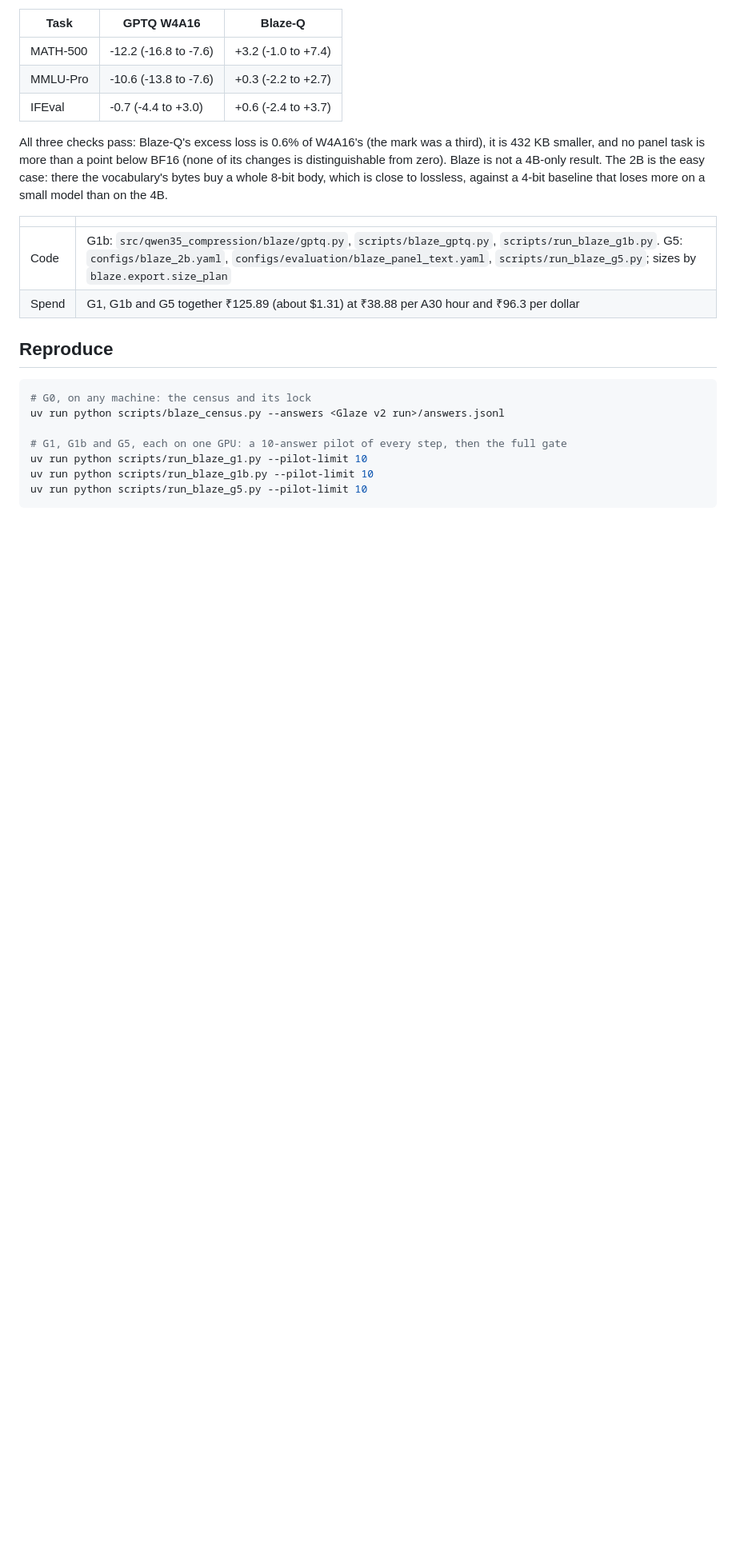
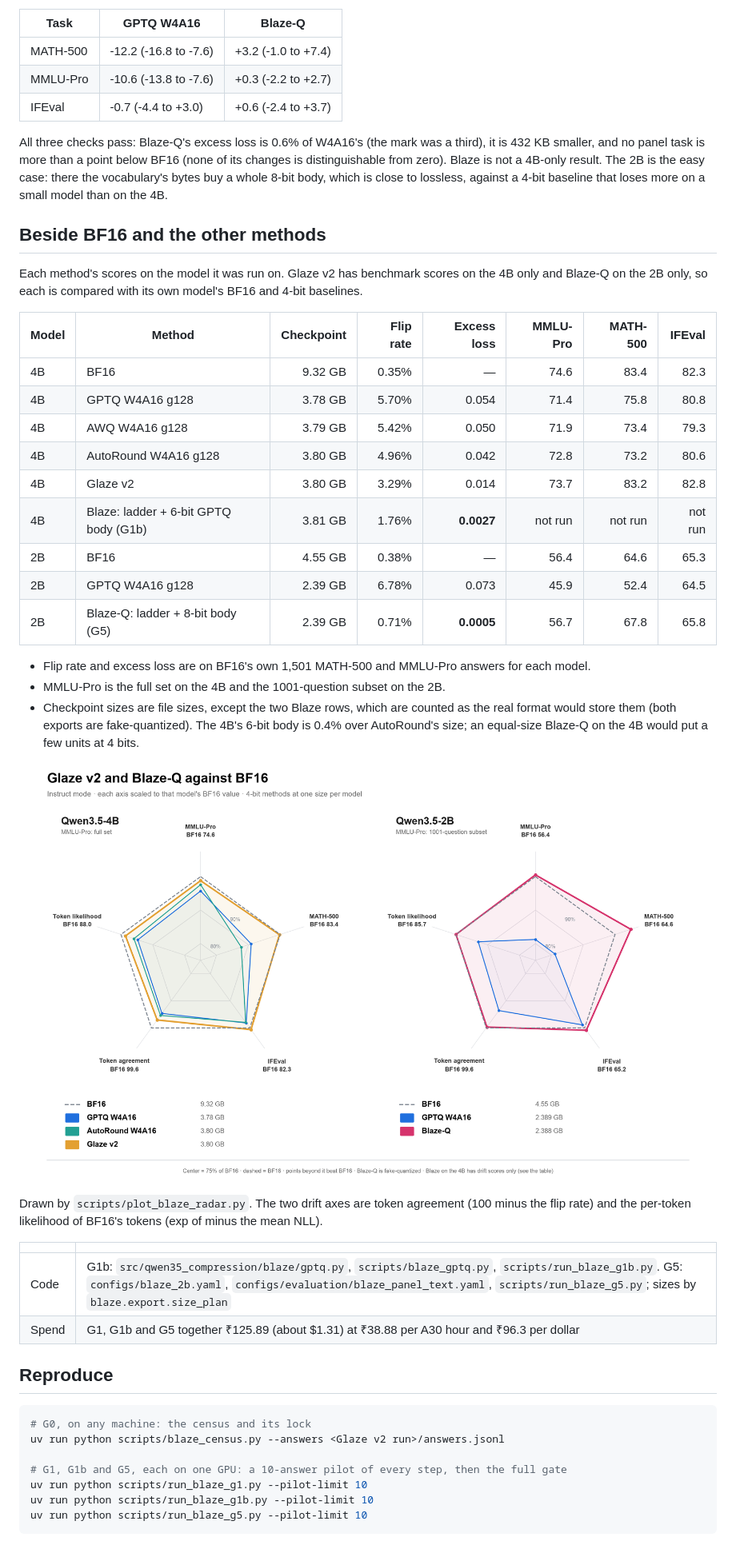
Before and after one commit to imjohnzakkam/qwen35-compression, a Markdown page: docs/experiments/08-blaze.md, the part around the change. Shown at 80% size. Drawn GitHub-style; pictures changed too: docs/figures/blaze-radar.png (added); blank space fills up the shorter version.

```diff
--- a/docs/experiments/08-blaze.md
+++ b/docs/experiments/08-blaze.md
@@ -173,6 +173,34 @@ distinguishable from zero). Blaze is not a 4B-only result. The 2B is the easy ca
 vocabulary's bytes buy a whole 8-bit body, which is close to lossless, against a 4-bit baseline
 that loses more on a small model than on the 4B.
 
+## Beside BF16 and the other methods
+
+Each method's scores on the model it was run on. Glaze v2 has benchmark scores on the 4B only and
+Blaze-Q on the 2B only, so each is compared with its own model's BF16 and 4-bit baselines.
+
+| Model | Method | Checkpoint | Flip rate | Excess loss | MMLU-Pro | MATH-500 | IFEval |
+| --- | --- | ---: | ---: | ---: | ---: | ---: | ---: |
+| 4B | BF16 | 9.32 GB | 0.35% | — | 74.6 | 83.4 | 82.3 |
+| 4B | GPTQ W4A16 g128 | 3.78 GB | 5.70% | 0.054 | 71.4 | 75.8 | 80.8 |
+| 4B | AWQ W4A16 g128 | 3.79 GB | 5.42% | 0.050 | 71.9 | 73.4 | 79.3 |
+| 4B | AutoRound W4A16 g128 | 3.80 GB | 4.96% | 0.042 | 72.8 | 73.2 | 80.6 |
+| 4B | Glaze v2 | 3.80 GB | 3.29% | 0.014 | 73.7 | 83.2 | 82.8 |
+| 4B | Blaze: ladder + 6-bit GPTQ body (G1b) | 3.81 GB | 1.76% | **0.0027** | not run | not run | not run |
+| 2B | BF16 | 4.55 GB | 0.38% | — | 56.4 | 64.6 | 65.3 |
+| 2B | GPTQ W4A16 g128 | 2.39 GB | 6.78% | 0.073 | 45.9 | 52.4 | 64.5 |
+| 2B | Blaze-Q: ladder + 8-bit body (G5) | 2.39 GB | 0.71% | **0.0005** | 56.7 | 67.8 | 65.8 |
+
+- Flip rate and excess loss are on BF16's own 1,501 MATH-500 and MMLU-Pro answers for each model.
+- MMLU-Pro is the full set on the 4B and the 1001-question subset on the 2B.
+- Checkpoint sizes are file sizes, except the two Blaze rows, which are counted as the real format
+  would store them (both exports are fake-quantized). The 4B's 6-bit body is 0.4% over AutoRound's
+  size; an equal-size Blaze-Q on the 4B would put a few units at 4 bits.
+
+![BF16, the 4-bit baselines, Glaze v2 and Blaze-Q, each against its own BF16](../figures/blaze-radar.png)
+
+Drawn by `scripts/plot_blaze_radar.py`. The two drift axes are token agreement (100 minus the flip
+rate) and the per-token likelihood of BF16's tokens (exp of minus the mean NLL).
+
 | | |
 | --- | --- |
 | Code | G1b: `src/qwen35_compression/blaze/gptq.py`, `scripts/blaze_gptq.py`, `scripts/run_blaze_g1b.py`. G5: `configs/blaze_2b.yaml`, `configs/evaluation/blaze_panel_text.yaml`, `scripts/run_blaze_g5.py`; sizes by `blaze.export.size_plan` |
```
Also changed, not shown: 1 other file.
